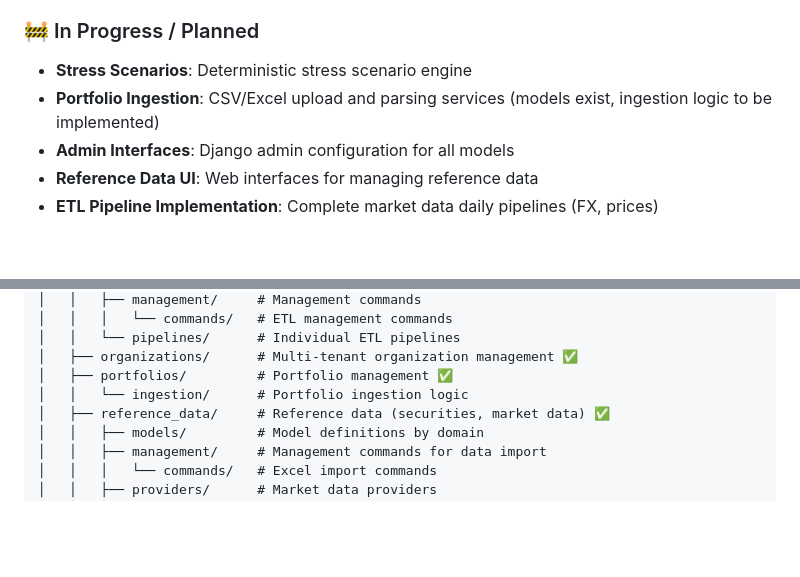
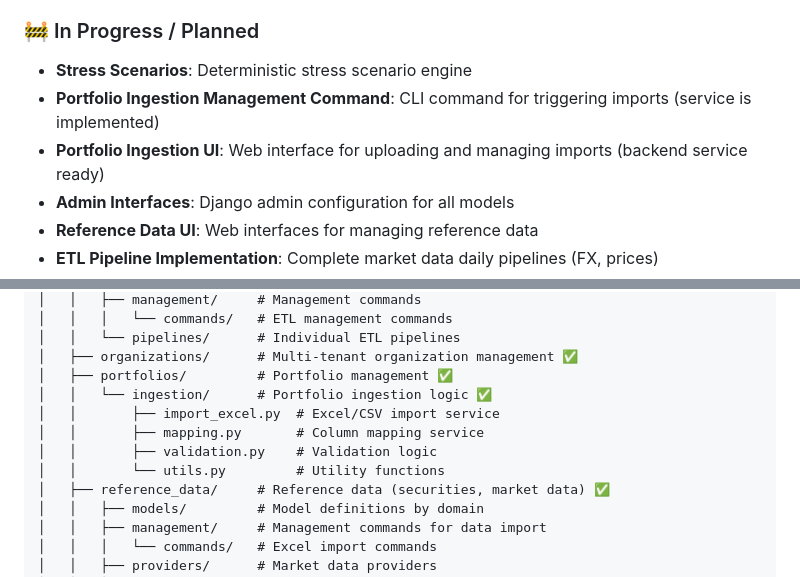
Before and after one commit to spmael/hedgemind, a Markdown page: README.md, 2 parts joined by grey strips. Drawn GitHub-style; blank space fills up the shorter version.

```diff
--- a/README.md
+++ b/README.md
@@ -161,7 +178,8 @@ The project has a solid foundation with multi-tenant architecture, comprehensive
 ### 🚧 In Progress / Planned
 
 - **Stress Scenarios**: Deterministic stress scenario engine
-- **Portfolio Ingestion**: CSV/Excel upload and parsing services (models exist, ingestion logic to be implemented)
+- **Portfolio Ingestion Management Command**: CLI command for triggering imports (service is implemented)
+- **Portfolio Ingestion UI**: Web interface for uploading and managing imports (backend service ready)
 - **Admin Interfaces**: Django admin configuration for all models
 - **Reference Data UI**: Web interfaces for managing reference data
 - **ETL Pipeline Implementation**: Complete market data daily pipelines (FX, prices)
@@ -390,7 +412,11 @@ hedgemind/
 │   │   └── pipelines/      # Individual ETL pipelines
 │   ├── organizations/      # Multi-tenant organization management ✅
 │   ├── portfolios/         # Portfolio management ✅
-│   │   └── ingestion/      # Portfolio ingestion logic
+│   │   └── ingestion/      # Portfolio ingestion logic ✅
+│   │       ├── import_excel.py  # Excel/CSV import service
+│   │       ├── mapping.py       # Column mapping service
+│   │       ├── validation.py    # Validation logic
+│   │       └── utils.py         # Utility functions
 │   ├── reference_data/     # Reference data (securities, market data) ✅
 │   │   ├── models/         # Model definitions by domain
 │   │   ├── management/     # Management commands for data import
```
Also changed, not shown: other parts of README.md (+93 -8 lines).
